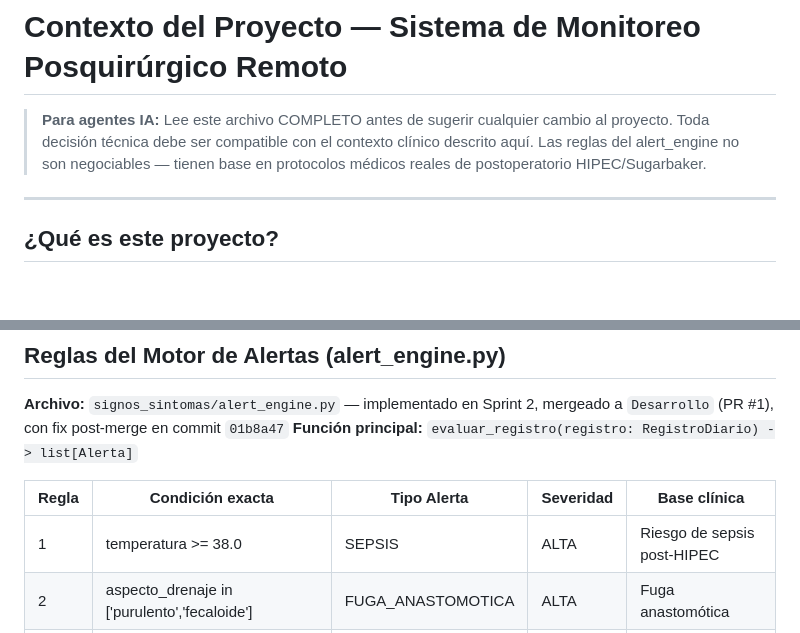
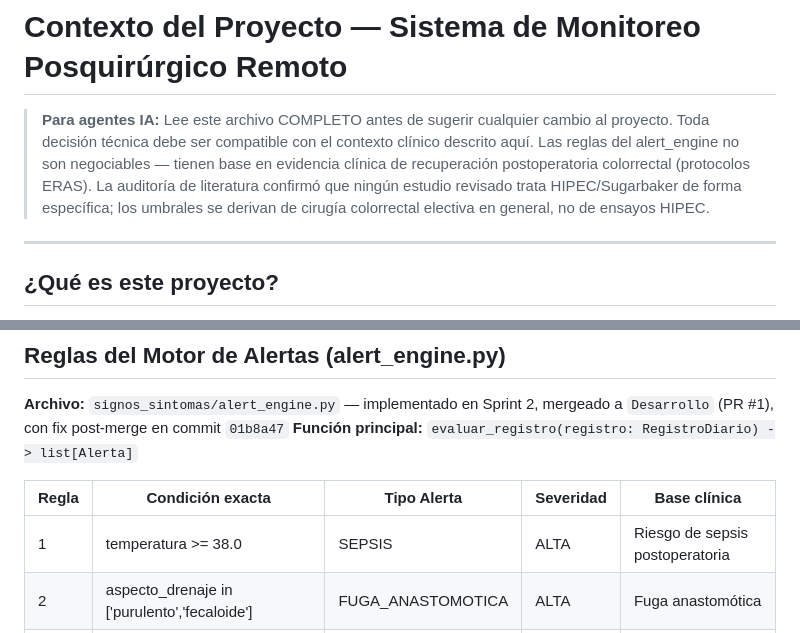
Before and after one commit to Alejandro-Valen/Registro_Post_Quirurgico, a Markdown page: CLAUDE.md, 2 parts joined by grey strips. Rendered like a GitHub page; blank space fills up the shorter version.

Commit message:
docs: generalizar callout de agentes IA y base clínica de Regla 1 — reflejar hallazgo de auditoría de literatura
El callout para agentes IA ahora cita evidencia ERAS colorrectal general
en lugar de "protocolos HIPEC/Sugarbaker" — refleja el hallazgo de la
auditoría: ningún estudio revisado es específico de HIPEC. La base clínica
de la Regla 1 (sepsis) se generaliza de "post-HIPEC" a "postoperatoria".

Co-Authored-By: Claude Sonnet 4.6 <noreply@anthropic.com>

```diff
--- a/CLAUDE.md
+++ b/CLAUDE.md
@@ -3,7 +3,10 @@
 > **Para agentes IA:** Lee este archivo COMPLETO antes de sugerir cualquier
 > cambio al proyecto. Toda decisión técnica debe ser compatible con el contexto
 > clínico descrito aquí. Las reglas del alert_engine no son negociables —
-> tienen base en protocolos médicos reales de postoperatorio HIPEC/Sugarbaker.
+> tienen base en evidencia clínica de recuperación postoperatoria colorrectal
+> (protocolos ERAS). La auditoría de literatura confirmó que ningún estudio
+> revisado trata HIPEC/Sugarbaker de forma específica; los umbrales se derivan
+> de cirugía colorrectal electiva en general, no de ensayos HIPEC.
 
 ---
 
@@ -87,7 +90,7 @@ Capturadas una vez al día por WhatsApp:
 
 | Regla | Condición exacta | Tipo Alerta | Severidad | Base clínica |
 |-------|-----------------|-------------|-----------|--------------|
-| 1 | temperatura >= 38.0 | SEPSIS | ALTA | Riesgo de sepsis post-HIPEC |
+| 1 | temperatura >= 38.0 | SEPSIS | ALTA | Riesgo de sepsis postoperatoria |
 | 2 | aspecto_drenaje in ['purulento','fecaloide'] | FUGA_ANASTOMOTICA | ALTA | Fuga anastomótica |
 | 3 | sin gases 3 días consecutivos (por dia_postoperatorio) | ILEO_PARALITICO | ALTA | Íleo paralítico severo |
 | 4 | episodios_nauseas > 3 | ILEO_PARALITICO | MEDIA | Íleo paralítico moderado |
```
